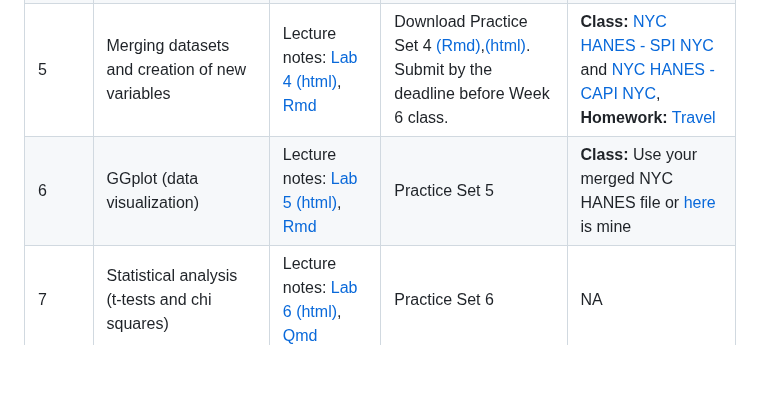
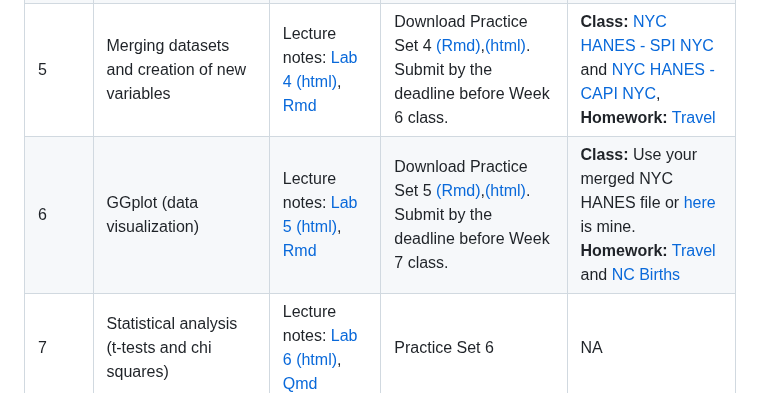
Before and after one commit to sassysaanch/sassysaanch.github.io, a Markdown page: README.md, the part around the change. Drawn GitHub-style; blank space fills up the shorter version.

```diff
--- a/README.md
+++ b/README.md
@@ -23,7 +23,7 @@ Zoom link: <https://ucla.zoom.us/j/4437962705>
 | 3 | Filtering and selecting variables and counting observations | [Lab 2 (html)](/Week3/Week2.html), [Rmd](/Week3/Week2.Rmd) | Download Practice set 2[(Rmd)](/Week3/Practice2.Rmd),[(html)](/Week3/Practice2.html). Submit by the deadline before Week 4 class. | **Class:** [NYC HANES - SPI NYC](/Data/spi_nyc.csv) <br /> **Homework**: [NYC airbnb](/Data/nycairbnb2019.csv) |
 | 4 | Grouping, summarizing and renaming variables | Lecture notes: [Lab 2 (html)](/Week3/Week2.html), [Rmd](/Week3/Week2.Rmd) | Download Practice set 3[(Rmd)](/Week4/Practice3.Rmd),[(html)](/Week4/Practice3.html). Submit by the deadline before Week 5 class. | **Class:** [NYC HANES - SPI NYC](/Data/spi_nyc.csv)<br /> **Homework:** [NYC airbnb](/Data/nycairbnb2019.csv) - you guessed it right, I love NYC! |
 | 5 | Merging datasets and creation of new variables | Lecture notes: [Lab 4 (html)](/Week5/Week4.html), [Rmd](/Week5/Week4.Rmd) | Download Practice Set 4 [(Rmd)](/Week5/Practice4.Rmd),[(html)](/Week5/Practice4.html). Submit by the deadline before Week 6 class. | **Class:** [NYC HANES - SPI NYC](/Data/spi_nyc.csv) and [NYC HANES - CAPI NYC](/Data/capi_nyc.csv), <br /> **Homework:** [Travel](/Data/travelnew.csv) |
-| 6 | GGplot (data visualization) | Lecture notes: [Lab 5 (html)](/Week6/Lab5.html), [Rmd](/Week6/Lab5.Rmd) | Practice Set 5 | **Class:** Use your merged NYC HANES file or [here](/Data/merged_nyc.rds) is mine |
+| 6 | GGplot (data visualization) | Lecture notes: [Lab 5 (html)](/Week6/Lab5.html), [Rmd](/Week6/Lab5.Rmd) | Download Practice Set 5 [(Rmd)](/Week6/Practice5.Rmd),[(html)](/Week5/Practice5.html). Submit by the deadline before Week 7 class.| **Class:** Use your merged NYC HANES file or [here](/Data/merged_nyc.rds) is mine. <br /> **Homework:** [Travel](/Data/travelnew.csv) and [NC Births](/Data/ncbirths.csv)|
 | 7 | Statistical analysis (t-tests and chi squares) | Lecture notes: [Lab 6 (html)](/Week7/lab6.html), [Qmd](/Week7/lab6.qmd) | Practice Set 6 | NA |
 | 8 | In-class practice (recap) + TBD | TBD | Practice set 7 | TBD |
 | 9 | Workshopping | NA | NA |
```
